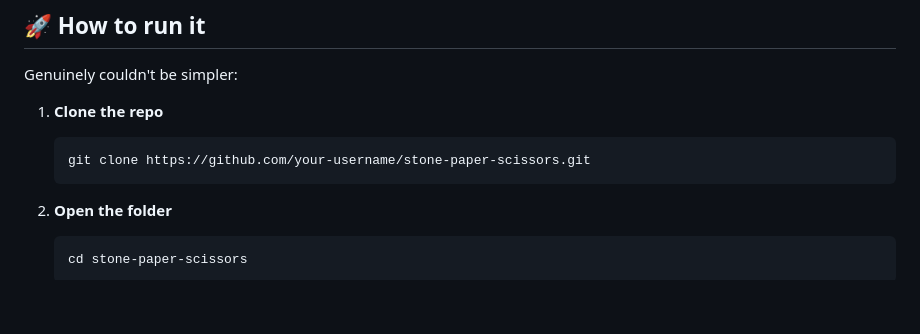
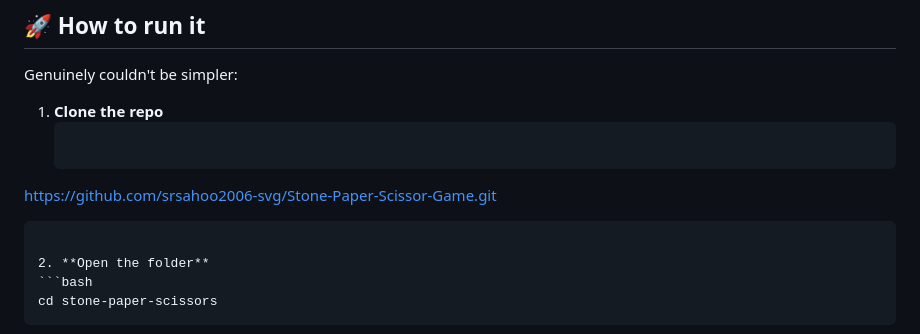
Before and after one commit to srsahoo2006-svg/Stone-Paper-Scissor-Game, a Markdown page: README.md, the part around the change. Rendered like a GitHub page; blank space fills up the shorter version.

Commit message:
Update repository URL in README

````diff
--- a/README.md
+++ b/README.md
@@ -38,7 +38,7 @@ Genuinely couldn't be simpler:
 
 1. **Clone the repo**
    ```bash
-   git clone https://github.com/your-username/stone-paper-scissors.git
+  https://github.com/srsahoo2006-svg/Stone-Paper-Scissor-Game.git
    ```
 
 2. **Open the folder**
````
